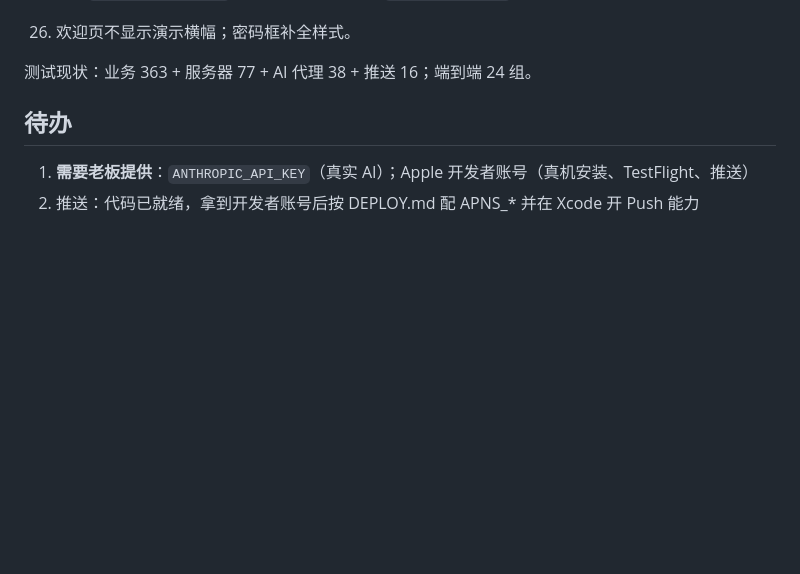
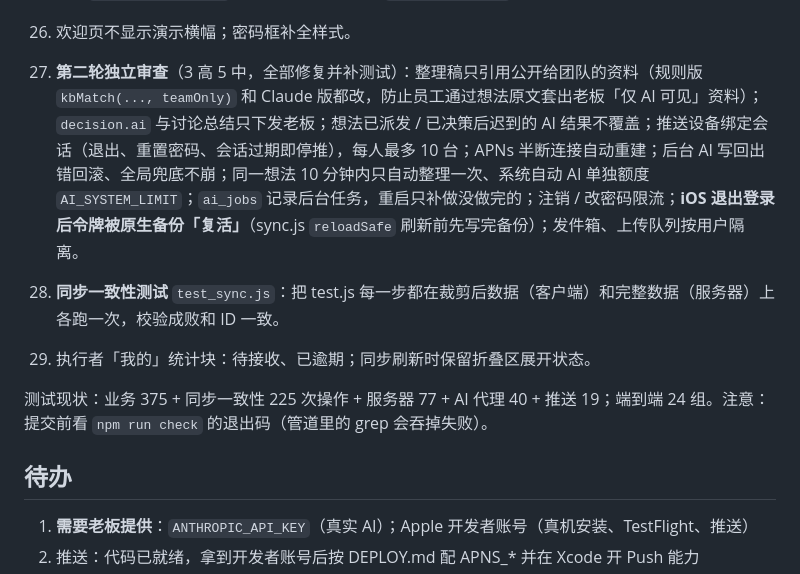
Before and after one commit to enoslee0701-dev/WXS_OS, a Markdown page: HANDOFF.md, the part around the change. Rendered like a GitHub page; blank space fills up the shorter version.

Commit message:
HANDOFF 更新
Co-Authored-By: Claude Opus 5.5 <noreply@anthropic.com>

```diff
--- a/HANDOFF.md
+++ b/HANDOFF.md
@@ -69,7 +69,11 @@ AI 知识库新增「录音口述，AI 整理成规则」（#/kb/voice，仅老
 25. **更多 Claude 功能**（都只给老板 / 管理员，失败退回规则版，以系统身份 `agent` 写回、字段清洗）：老板决策建议（按需「让 Claude 分析」，存到 `decision.ai`）；讨论总结（后台把规则版换成 Claude 版，`idea.digestResult`）；AI 新建项目解析（`/api/ai/project`）。
 26. 欢迎页不显示演示横幅；密码框补全样式。
 
-测试现状：业务 363 + 服务器 77 + AI 代理 38 + 推送 16；端到端 24 组。
+27. **第二轮独立审查**（3 高 5 中，全部修复并补测试）：整理稿只引用公开给团队的资料（规则版 `kbMatch(..., teamOnly)` 和 Claude 版都改，防止员工通过想法原文套出老板「仅 AI 可见」资料）；`decision.ai` 与讨论总结只下发老板；想法已派发 / 已决策后迟到的 AI 结果不覆盖；推送设备绑定会话（退出、重置密码、会话过期即停推），每人最多 10 台；APNs 半断连接自动重建；后台 AI 写回出错回滚、全局兜底不崩；同一想法 10 分钟内只自动整理一次、系统自动 AI 单独额度 `AI_SYSTEM_LIMIT`；`ai_jobs` 记录后台任务，重启只补做没做完的；注销 / 改密码限流；**iOS 退出登录后令牌被原生备份「复活」**（sync.js `reloadSafe` 刷新前先写完备份）；发件箱、上传队列按用户隔离。
+28. **同步一致性测试** `test_sync.js`：把 test.js 每一步都在裁剪后数据（客户端）和完整数据（服务器）上各跑一次，校验成败和 ID 一致。
+29. 执行者「我的」统计块：待接收、已逾期；同步刷新时保留折叠区展开状态。
+
+测试现状：业务 375 + 同步一致性 225 次操作 + 服务器 77 + AI 代理 40 + 推送 19；端到端 24 组。注意：提交前看 `npm run check` 的退出码（管道里的 grep 会吞掉失败）。
 
 ## 待办
 1. **需要老板提供**：`ANTHROPIC_API_KEY`（真实 AI）；Apple 开发者账号（真机安装、TestFlight、推送）
```
